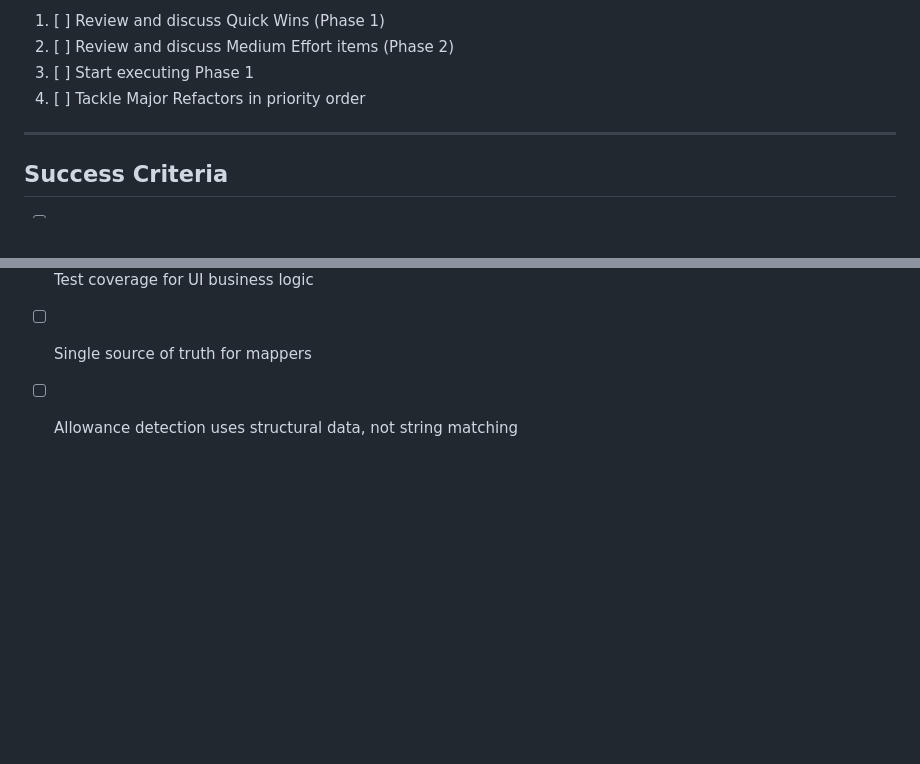
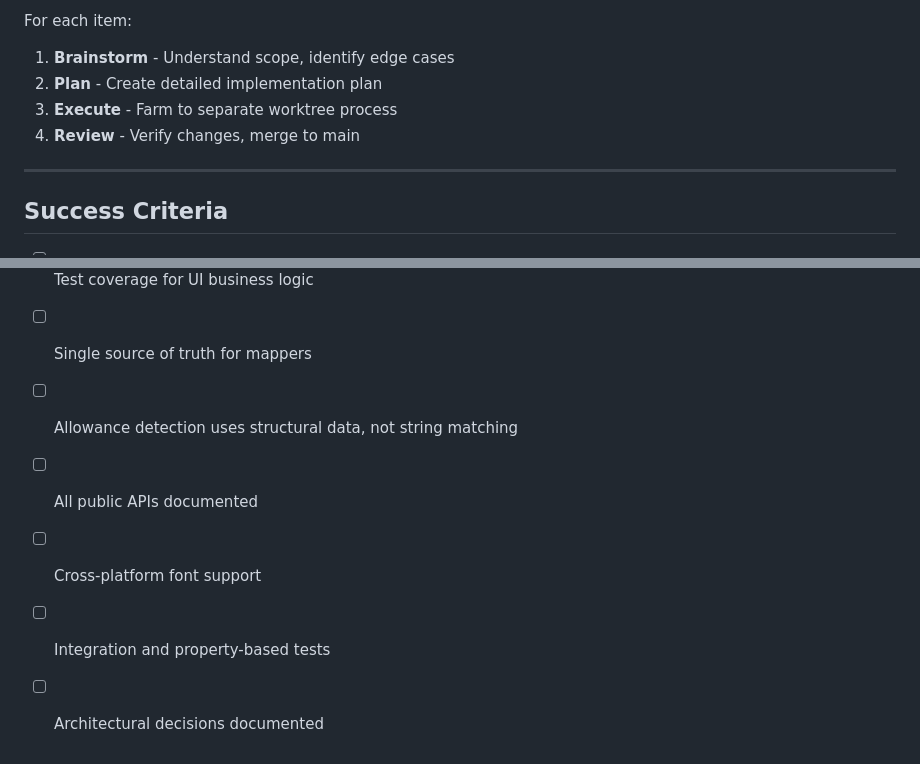
Before and after one commit to kerryqhart/allowance-tracker, a Markdown page: docs/plans/2025-02-03-codebase-cleanup-action-plan.md, 2 parts joined by grey strips. Drawn GitHub-style; blank space fills up the shorter version.

```diff
--- a/docs/plans/2025-02-03-codebase-cleanup-action-plan.md
+++ b/docs/plans/2025-02-03-codebase-cleanup-action-plan.md
@@ -111,8 +127,9 @@ Defer unless time permits or need arises.
 
-1. [ ] Review and discuss Quick Wins (Phase 1)
-2. [ ] Review and discuss Medium Effort items (Phase 2)
-3. [ ] Start executing Phase 1
-4. [ ] Tackle Major Refactors in priority order
+For each item:
+1. **Brainstorm** - Understand scope, identify edge cases
+2. **Plan** - Create detailed implementation plan
+3. **Execute** - Farm to separate worktree process
+4. **Review** - Verify changes, merge to main
 
 ---
 
@@ -125,3 +142,7 @@ Defer unless time permits or need arises.
 - [ ] Test coverage for UI business logic
 - [ ] Single source of truth for mappers
 - [ ] Allowance detection uses structural data, not string matching
+- [ ] All public APIs documented
+- [ ] Cross-platform font support
+- [ ] Integration and property-based tests
+- [ ] Architectural decisions documented
```
Also changed, not shown: other parts of docs/plans/2025-02-03-codebase-cleanup-action-plan.md (+65 -49 lines).
